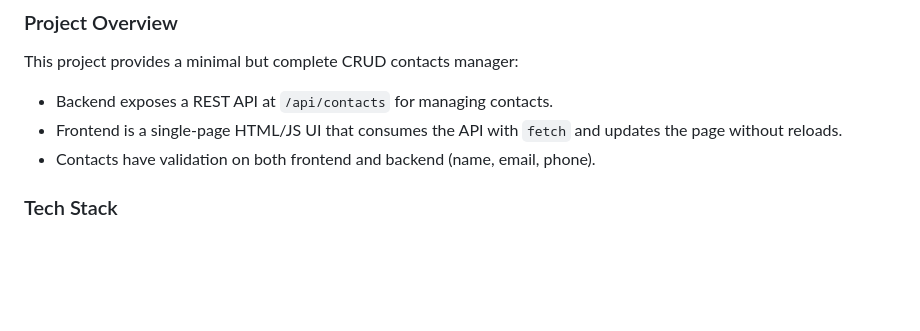
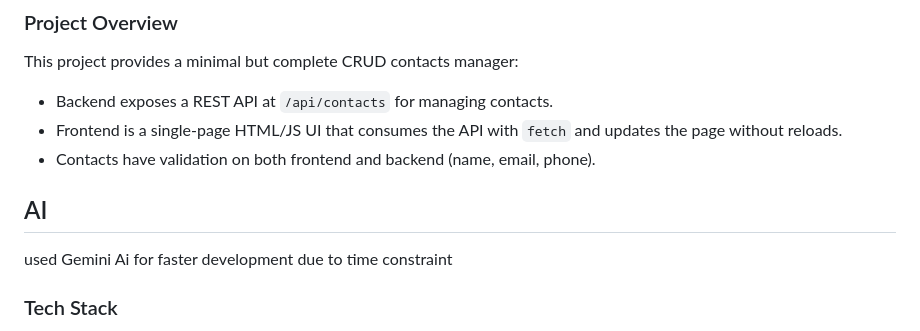
Before and after one commit to Sanjeev032/Contact-Manager, a Markdown page: README.md, the part around the change. Rendered like a GitHub page; blank space fills up the shorter version.

```diff
--- a/README.md
+++ b/README.md
@@ -9,7 +9,8 @@ This project provides a minimal but complete CRUD contacts manager:
 - Backend exposes a REST API at `/api/contacts` for managing contacts.
 - Frontend is a single-page HTML/JS UI that consumes the API with `fetch` and updates the page without reloads.
 - Contacts have validation on both frontend and backend (name, email, phone).
-
+## AI
+used Gemini Ai for faster development due to time constraint
 ### Tech Stack
 
 - **Backend**: Node.js, Express
```
